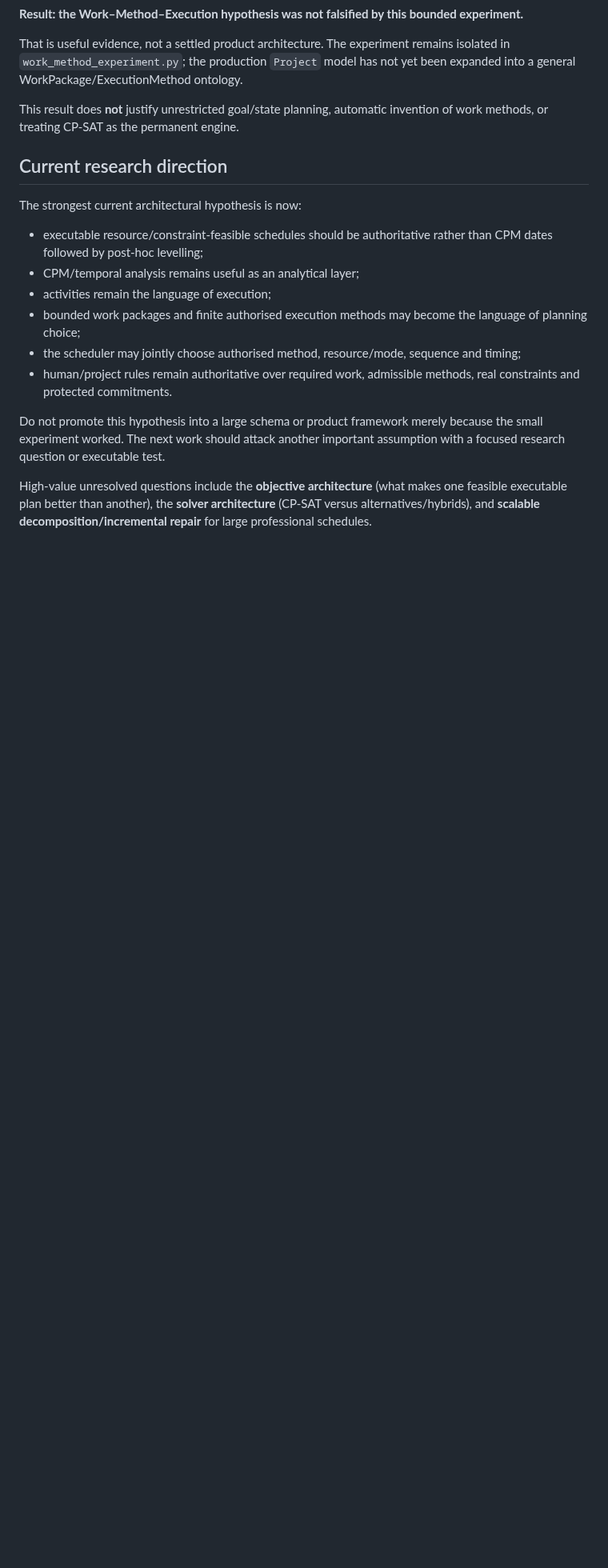
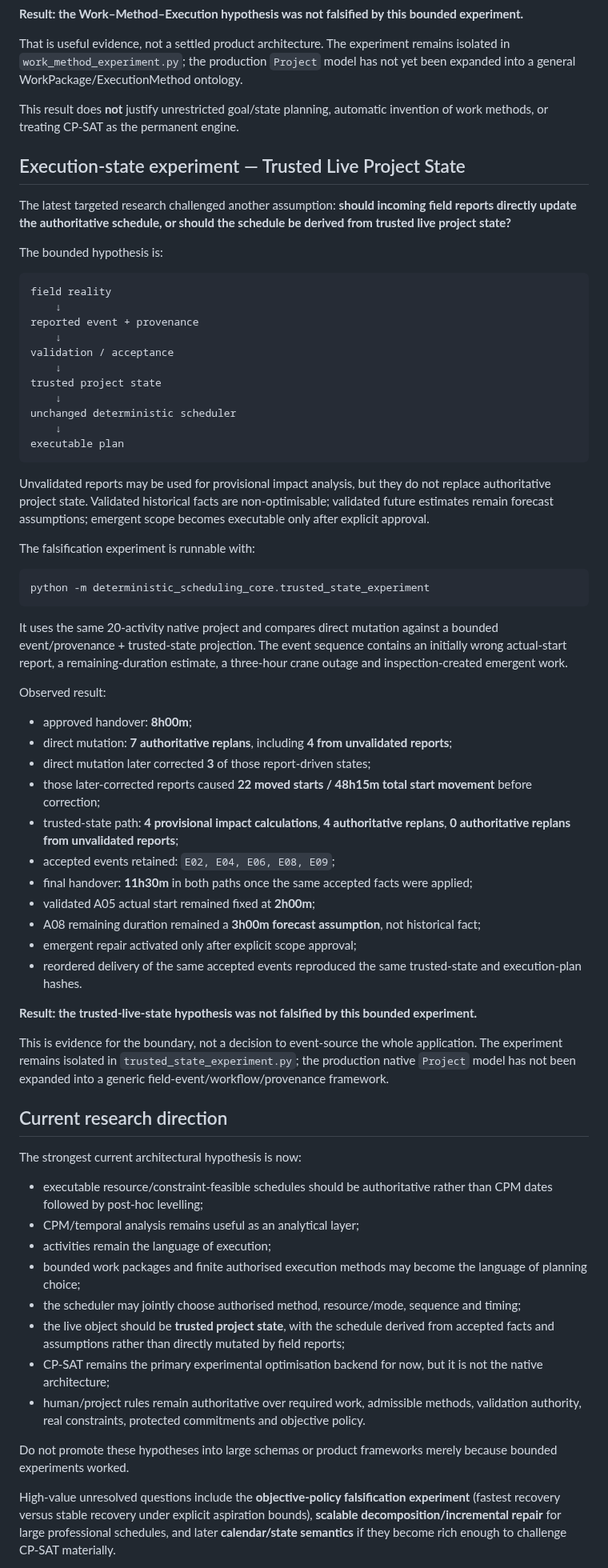
Before and after one commit to dezrobbo1/PM-Software, a Markdown page: README.md, the part around one of its changes. Shown at 80% size. Drawn GitHub-style; blank space fills up the shorter version.

Commit message:
Record trusted live state experiment result

````diff
--- a/README.md
+++ b/README.md
@@ -113,6 +113,54 @@ That is useful evidence, not a settled product architecture. The experiment rema
 
 This result does **not** justify unrestricted goal/state planning, automatic invention of work methods, or treating CP-SAT as the permanent engine.
 
+## Execution-state experiment — Trusted Live Project State
+
+The latest targeted research challenged another assumption: **should incoming field reports directly update the authoritative schedule, or should the schedule be derived from trusted live project state?**
+
+The bounded hypothesis is:
+
+```text
+field reality
+    ↓
+reported event + provenance
+    ↓
+validation / acceptance
+    ↓
+trusted project state
+    ↓
+unchanged deterministic scheduler
+    ↓
+executable plan
+```
+
+Unvalidated reports may be used for provisional impact analysis, but they do not replace authoritative project state. Validated historical facts are non-optimisable; validated future estimates remain forecast assumptions; emergent scope becomes executable only after explicit approval.
+
+The falsification experiment is runnable with:
+
+```bash
+python -m deterministic_scheduling_core.trusted_state_experiment
+```
+
+It uses the same 20-activity native project and compares direct mutation against a bounded event/provenance + trusted-state projection. The event sequence contains an initially wrong actual-start report, a remaining-duration estimate, a three-hour crane outage and inspection-created emergent work.
+
+Observed result:
+
+- approved handover: **8h00m**;
+- direct mutation: **7 authoritative replans**, including **4 from unvalidated reports**;
+- direct mutation later corrected **3** of those report-driven states;
+- those later-corrected reports caused **22 moved starts / 48h15m total start movement** before correction;
+- trusted-state path: **4 provisional impact calculations**, **4 authoritative replans**, **0 authoritative replans from unvalidated reports**;
+- accepted events retained: `E02, E04, E06, E08, E09`;
+- final handover: **11h30m** in both paths once the same accepted facts were applied;
+- validated A05 actual start remained fixed at **2h00m**;
+- A08 remaining duration remained a **3h00m forecast assumption**, not historical fact;
+- emergent repair activated only after explicit scope approval;
+- reordered delivery of the same accepted events reproduced the same trusted-state and execution-plan hashes.
+
+**Result: the trusted-live-state hypothesis was not falsified by this bounded experiment.**
+
+This is evidence for the boundary, not a decision to event-source the whole application. The experiment remains isolated in `trusted_state_experiment.py`; the production native `Project` model has not been expanded into a generic field-event/workflow/provenance framework.
+
 ## Current research direction
 
 The strongest current architectural hypothesis is now:
@@ -122,9 +170,11 @@ The strongest current architectural hypothesis is now:
 - activities remain the language of execution;
 - bounded work packages and finite authorised execution methods may become the language of planning choice;
 - the scheduler may jointly choose authorised method, resource/mode, sequence and timing;
-- human/project rules remain authoritative over required work, admissible methods, real constraints and protected commitments.
+- the live object should be **trusted project state**, with the schedule derived from accepted facts and assumptions rather than directly mutated by field reports;
+- CP-SAT remains the primary experimental optimisation backend for now, but it is not the native architecture;
+- human/project rules remain authoritative over required work, admissible methods, validation authority, real constraints, protected commitments and objective policy.
 
-Do not promote this hypothesis into a large schema or product framework merely because the small experiment worked. The next work should attack another important assumption with a focused research question or executable test.
+Do not promote these hypotheses into large schemas or product frameworks merely because bounded experiments worked.
 
-High-value unresolved questions include the **objective architecture** (what makes one feasible executable plan better than another), the **solver architecture** (CP-SAT versus alternatives/hybrids), and **scalable decomposition/incremental repair** for large professional schedules.
+High-value unresolved questions include the **objective-policy falsification experiment** (fastest recovery versus stable recovery under explicit aspiration bounds), **scalable decomposition/incremental repair** for large professional schedules, and later **calendar/state semantics** if they become rich enough to challenge CP-SAT materially.
 
````
Also changed, not shown: other parts of README.md (+5 -2 lines).
